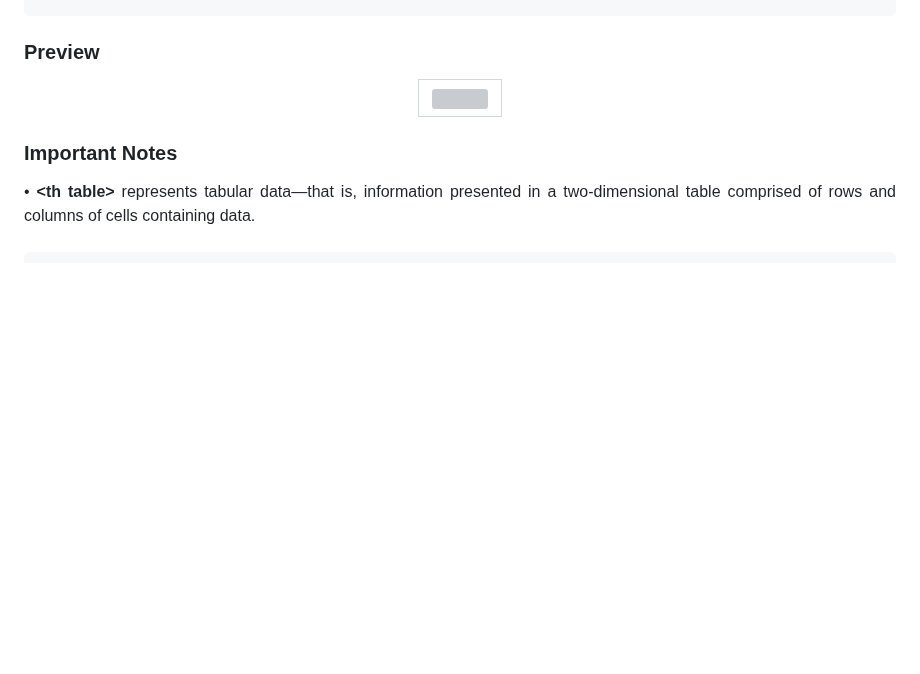
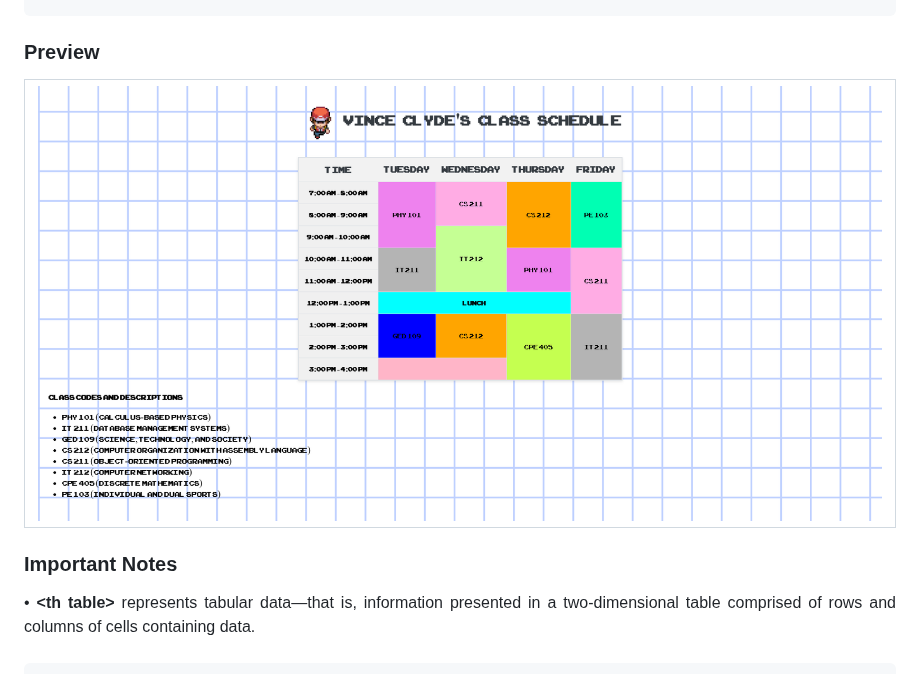
Before and after one commit to vinceclyde/BanaagVinceClydeCS3102_WSTactivities, a Markdown page: README.md, the part around the change. GitHub-like rendering; blank space fills up the shorter version; grey boxes are pictures that could not be loaded.

```diff
--- a/README.md
+++ b/README.md
@@ -40,7 +40,7 @@
 <div align="center">
   <table>
     <tr>
-      <td><img src="https://github.com/vinceclyde/BanaagVinceClydeCS3102_WSTactivities/blob/main/Screenshot%202024-12-11%20150033.png?raw=true"></td>
+      <td><img src="https://github.com/vinceclyde/BanaagVinceClydeCS3102_WSTactivities/blob/main/assets/Screenshot%202024-12-11%20150033.png"></td>
     </tr>
   </table>
 </div>
```
